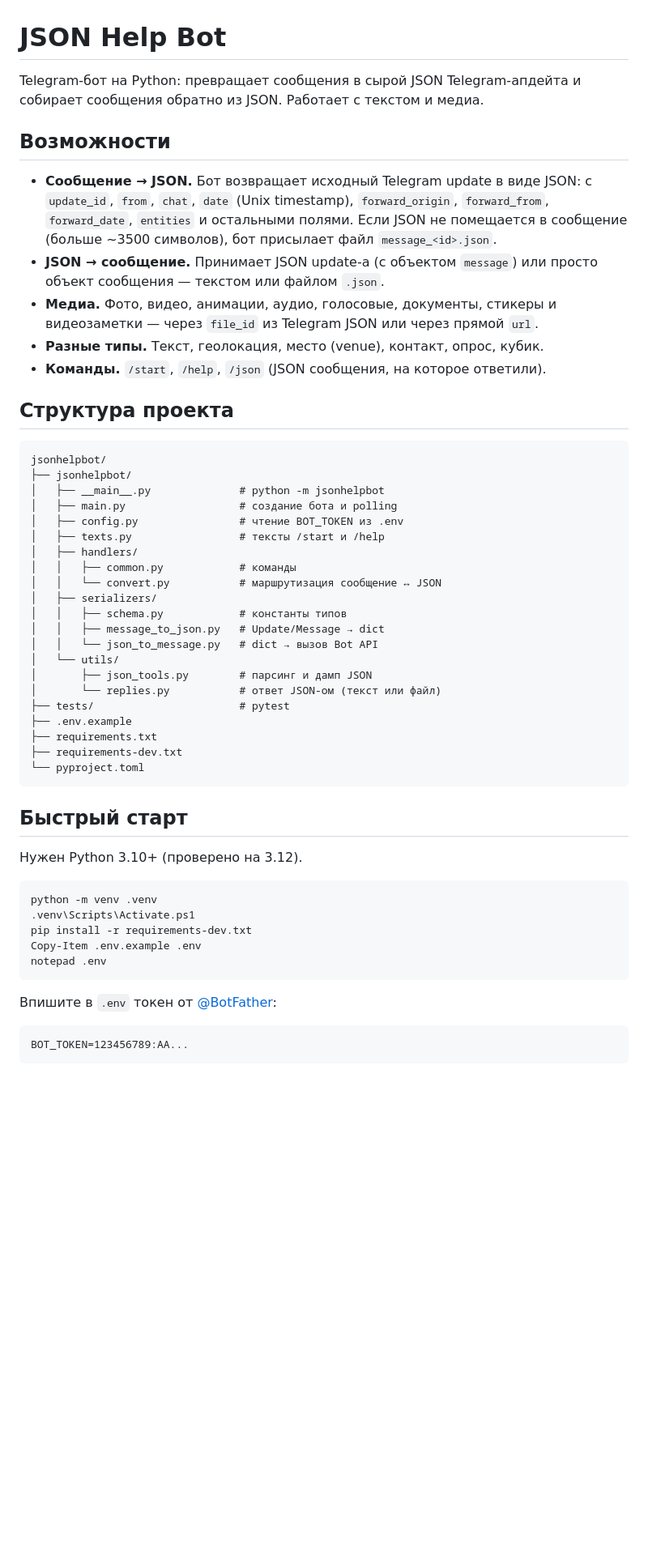
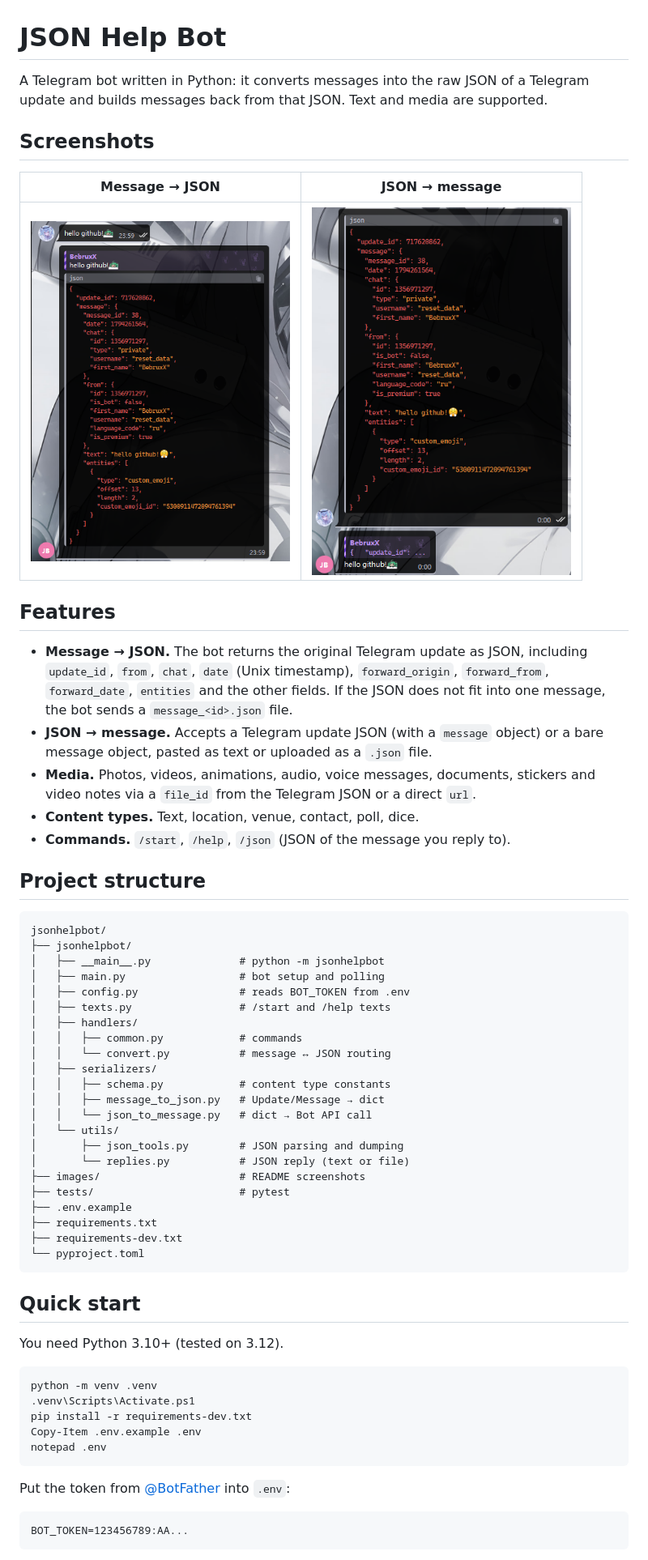
Before and after one commit to bebruxx7/JSON-Help-Bot, a Markdown page: README.md, the part around one of its changes. Shown at 81% size. GitHub-like rendering; pictures changed too: images/json-to-message.png (added), images/message-to-json.png (added); blank space fills up the shorter version.

Commit message:
Rewrite README in English and add screenshots

````diff
--- a/README.md
+++ b/README.md
@@ -1,35 +1,42 @@
 # JSON Help Bot
 
-Telegram-бот на Python: превращает сообщения в сырой JSON Telegram-апдейта и собирает сообщения обратно из JSON. Работает с текстом и медиа.
+A Telegram bot written in Python: it converts messages into the raw JSON of a Telegram update and builds messages back from that JSON. Text and media are supported.
 
-## Возможности
+## Screenshots
 
-- **Сообщение → JSON.** Бот возвращает исходный Telegram update в виде JSON: с `update_id`, `from`, `chat`, `date` (Unix timestamp), `forward_origin`, `forward_from`, `forward_date`, `entities` и остальными полями.
-  Если JSON не помещается в сообщение (больше ~3500 символов), бот присылает файл `message_<id>.json`.
-- **JSON → сообщение.** Принимает JSON update-а (с объектом `message`) или просто объект сообщения — текстом или файлом `.json`.
-- **Медиа.** Фото, видео, анимации, аудио, голосовые, документы, стикеры и видеозаметки — через `file_id` из Telegram JSON или через прямой `url`.
-- **Разные типы.** Текст, геолокация, место (venue), контакт, опрос, кубик.
-- **Команды.** `/start`, `/help`, `/json` (JSON сообщения, на которое ответили).
+| Message → JSON | JSON → message |
+|:---:|:---:|
+| <img src="images/message-to-json.png" width="320" alt="Bot replying with the raw Telegram update JSON"> | <img src="images/json-to-message.png" width="320" alt="Bot sending a message rebuilt from JSON"> |
 
-## Структура проекта
+## Features
+
+- **Message → JSON.** The bot returns the original Telegram update as JSON, including `update_id`, `from`, `chat`, `date` (Unix timestamp), `forward_origin`, `forward_from`, `forward_date`, `entities` and the other fields.
+  If the JSON does not fit into one message, the bot sends a `message_<id>.json` file.
+- **JSON → message.** Accepts a Telegram update JSON (with a `message` object) or a bare message object, pasted as text or uploaded as a `.json` file.
+- **Media.** Photos, videos, animations, audio, voice messages, documents, stickers and video notes via a `file_id` from the Telegram JSON or a direct `url`.
+- **Content types.** Text, location, venue, contact, poll, dice.
+- **Commands.** `/start`, `/help`, `/json` (JSON of the message you reply to).
+
+## Project structure
 
 ```
 jsonhelpbot/
 ├── jsonhelpbot/
 │   ├── __main__.py              # python -m jsonhelpbot
-│   ├── main.py                  # создание бота и polling
-│   ├── config.py                # чтение BOT_TOKEN из .env
-│   ├── texts.py                 # тексты /start и /help
+│   ├── main.py                  # bot setup and polling
+│   ├── config.py                # reads BOT_TOKEN from .env
+│   ├── texts.py                 # /start and /help texts
 │   ├── handlers/
-│   │   ├── common.py            # команды
-│   │   └── convert.py           # маршрутизация сообщение ↔ JSON
+│   │   ├── common.py            # commands
+│   │   └── convert.py           # message ↔ JSON routing
 │   ├── serializers/
-│   │   ├── schema.py            # константы типов
+│   │   ├── schema.py            # content type constants
 │   │   ├── message_to_json.py   # Update/Message → dict
-│   │   └── json_to_message.py   # dict → вызов Bot API
+│   │   └── json_to_message.py   # dict → Bot API call
 │   └── utils/
-│       ├── json_tools.py        # парсинг и дамп JSON
-│       └── replies.py           # ответ JSON-ом (текст или файл)
+│       ├── json_tools.py        # JSON parsing and dumping
+│       └── replies.py           # JSON reply (text or file)
+├── images/                      # README screenshots
 ├── tests/                       # pytest
 ├── .env.example
 ├── requirements.txt
@@ -37,9 +44,9 @@ jsonhelpbot/
 └── pyproject.toml
 ```
 
-## Быстрый старт
+## Quick start
 
-Нужен Python 3.10+ (проверено на 3.12).
+You need Python 3.10+ (tested on 3.12).
 
 ```powershell
 python -m venv .venv
@@ -49,7 +56,7 @@ Copy-Item .env.example .env
 notepad .env
 ```
 
-Впишите в `.env` токен от [@BotFather](https://t.me/BotFather):
+Put the token from [@BotFather](https://t.me/BotFather) into `.env`:
 
 ```
 BOT_TOKEN=123456789:AA...
````
Also changed, not shown: other parts of README.md (+55 -73 lines), 4 other files.
